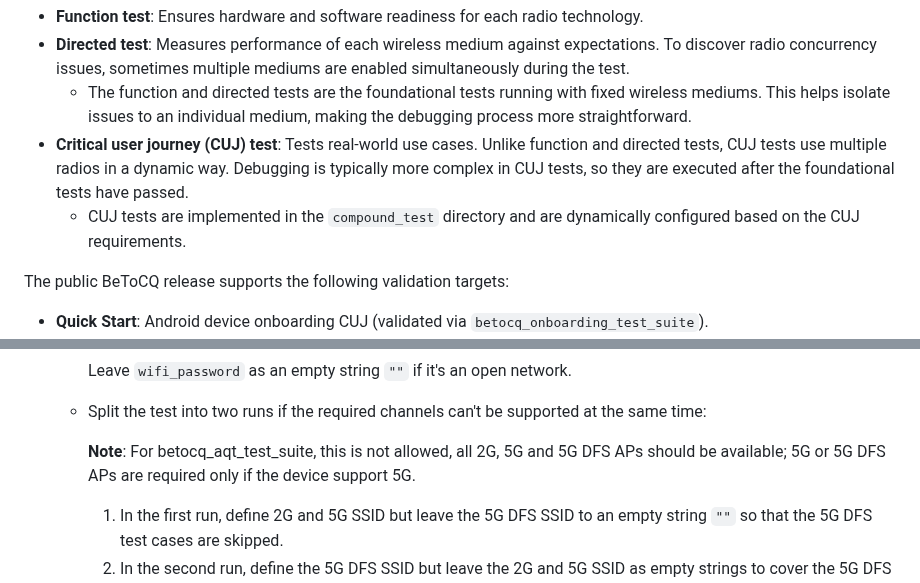
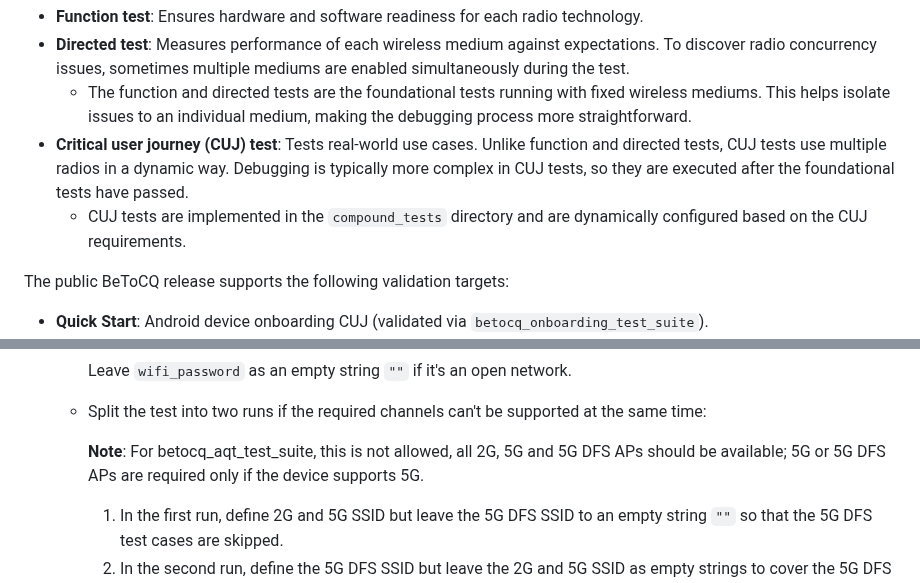
Before and after one commit to android/betocq, a Markdown page: README.md, 2 parts joined by grey strips. Rendered like a GitHub page.

Commit message:
update readme for the typo.

```diff
--- a/README.md
+++ b/README.md
@@ -16,7 +16,7 @@ BeToCQ suites consist of three test categories:
 *   **Directed test**: Measures performance of each wireless medium against expectations. To discover radio concurrency issues, sometimes multiple mediums are enabled simultaneously during the test.
     *   The function and directed tests are the foundational tests running with fixed wireless mediums. This helps isolate issues to an individual medium, making the debugging process more straightforward.
 *   **Critical user journey (CUJ) test**: Tests real-world use cases. Unlike function and directed tests, CUJ tests use multiple radios in a dynamic way. Debugging is typically more complex in CUJ tests, so they are executed after the foundational tests have passed.
-    *   CUJ tests are implemented in the `compound_test` directory and are dynamically configured based on the CUJ requirements.
+    *   CUJ tests are implemented in the `compound_tests` directory and are dynamically configured based on the CUJ requirements.
 
 The public BeToCQ release supports the following validation targets:
 *   **Quick Start**: Android device onboarding CUJ (validated via `betocq_onboarding_test_suite`).
@@ -371,7 +371,7 @@ python -m pip install <betocq_x.y.z-py3-none-any.whl>
     - Split the test into two runs if the required channels can't be supported
       at the same time:
 
-      **Note**: For betocq_aqt_test_suite, this is not allowed, all 2G, 5G and 5G DFS APs should be available; 5G or 5G DFS APs are required only if the device support 5G.
+      **Note**: For betocq_aqt_test_suite, this is not allowed, all 2G, 5G and 5G DFS APs should be available; 5G or 5G DFS APs are required only if the device supports 5G.
 
       1. In the first run, define 2G and 5G SSID but leave the 5G DFS SSID to an empty
          string `""` so that the 5G DFS test cases are skipped.
```
Also changed, not shown: other parts of README.md (+1 -1 lines).
